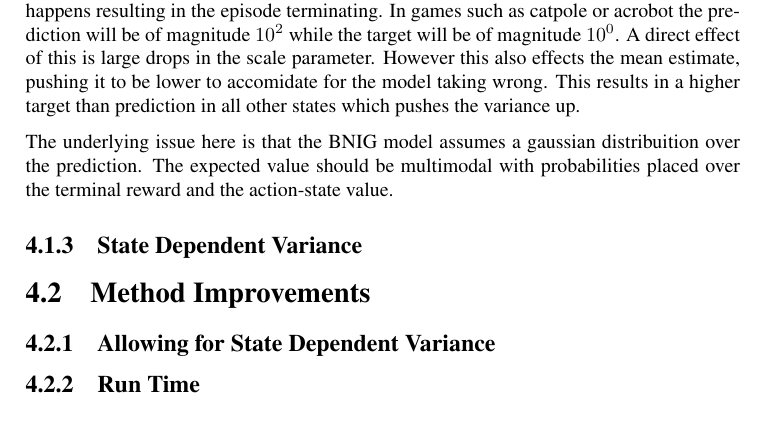
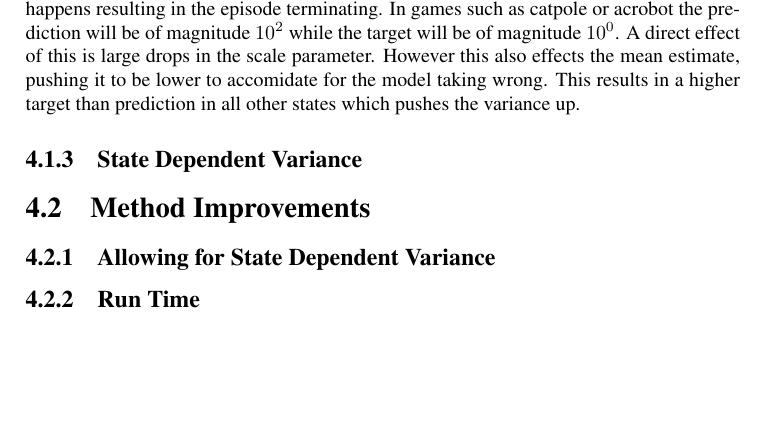
Before and after one commit to ramunter/masters-thesis, a LaTeX thesis (Thesis/main.tex, which reads Thesis/chapter5.tex): part of page 52 of 60, cut so that both start at the same text. Compiled offline with pdfLaTeX.

Commit message:
Remove wrong statement about E value distribution

```diff
--- a/Thesis/chapter5.tex
+++ b/Thesis/chapter5.tex
@@ -15,7 +15,6 @@ A solution to the maximization bias in regular Q-learning is double Q-learning\c
 
 Another possible source is caused by the terminal state variance estimate. This is an issue when the model believes an episode will keep going but instead something unforseen happens resulting in the episode terminating. In games such as catpole or acrobot the prediction will be of magnitude $10^2$ while the target will be of magnitude $10^0$. A direct effect of this is large drops in the scale parameter. However this also effects the mean estimate, pushing it to be lower to accomidate for the model taking wrong. This results in a higher target than prediction in all other states which pushes the variance up.
 
-The underlying issue here is that the BNIG model assumes a gaussian distribuition over the prediction. The expected value should be multimodal with probabilities placed over the terminal reward and the action-state value.
 
 \subsection{State Dependent Variance}
 
```
Also changed, not shown: Thesis/main.pdf.
